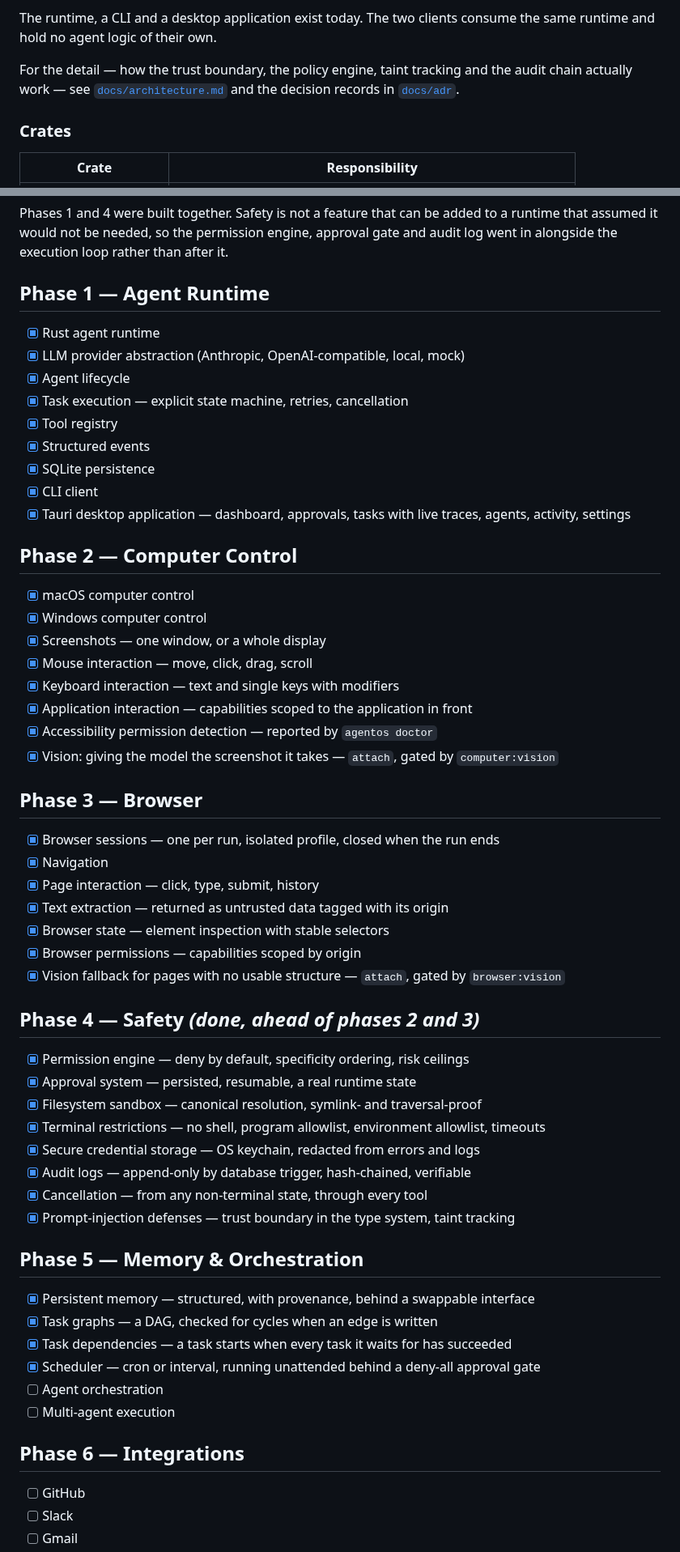
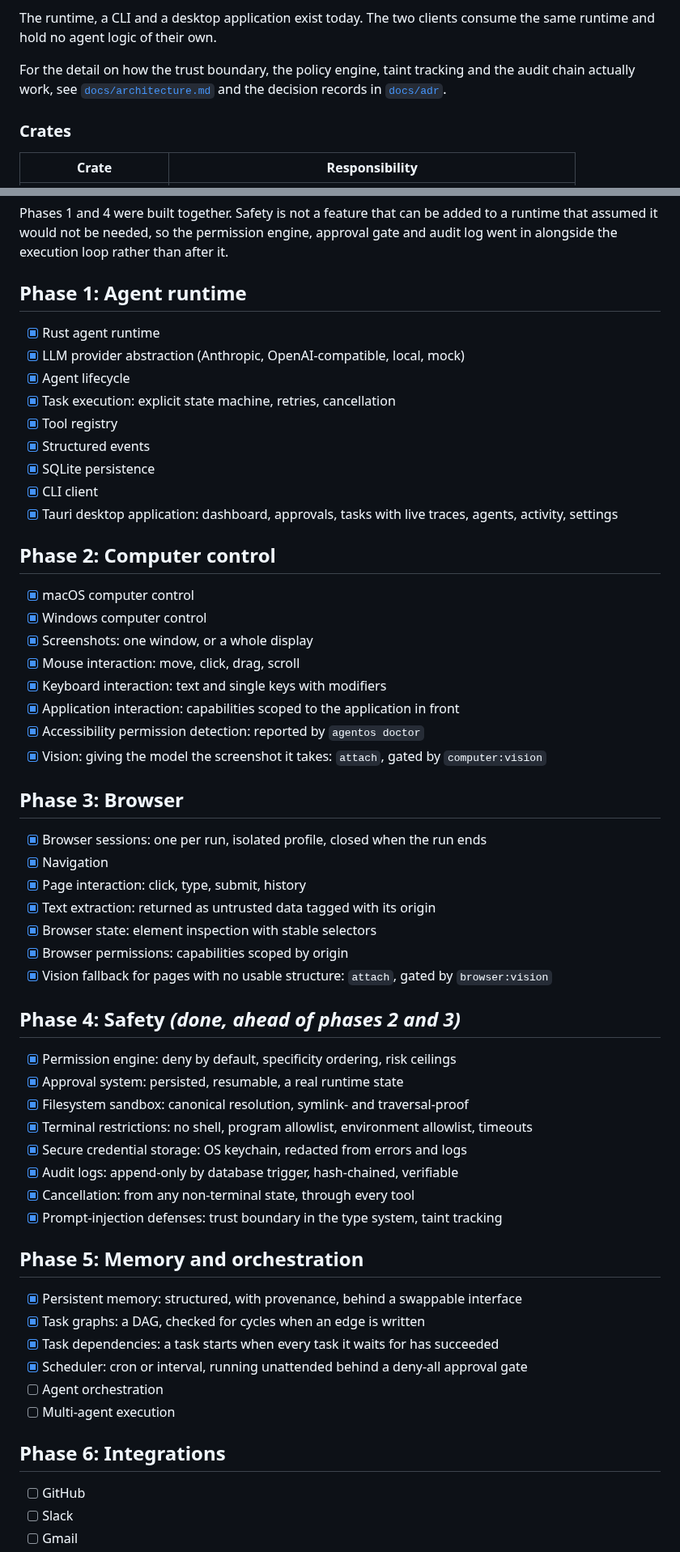
Before and after one commit to anpl1623/AgentOS, a Markdown page: README.md, 2 parts joined by grey strips. Shown at 81% size. Drawn GitHub-style.

```diff
--- a/README.md
+++ b/README.md
@@ -182,8 +204,8 @@ without creating separate agent implementations.
 The runtime, a CLI and a desktop application exist today. The two clients consume the same runtime
 and hold no agent logic of their own.
 
-For the detail — how the trust boundary, the policy engine, taint tracking and the audit chain
-actually work — see [`docs/architecture.md`](docs/architecture.md) and the decision records in
+For the detail on how the trust boundary, the policy engine, taint tracking and the audit
+chain actually work, see [`docs/architecture.md`](docs/architecture.md) and the decision records in
 [`docs/adr`](docs/adr).
 
 ### Crates
@@ -545,60 +567,60 @@ Phases 1 and 4 were built together. Safety is not a feature that can be added to
 assumed it would not be needed, so the permission engine, approval gate and audit log went in
 alongside the execution loop rather than after it.
 
-## Phase 1 — Agent Runtime
+## Phase 1: Agent runtime
 
 - [x] Rust agent runtime
 - [x] LLM provider abstraction (Anthropic, OpenAI-compatible, local, mock)
 - [x] Agent lifecycle
-- [x] Task execution — explicit state machine, retries, cancellation
+- [x] Task execution: explicit state machine, retries, cancellation
 - [x] Tool registry
 - [x] Structured events
 - [x] SQLite persistence
 - [x] CLI client
-- [x] Tauri desktop application — dashboard, approvals, tasks with live traces, agents, activity, settings
+- [x] Tauri desktop application: dashboard, approvals, tasks with live traces, agents, activity, settings
 
-## Phase 2 — Computer Control
+## Phase 2: Computer control
 
 - [x] macOS computer control
 - [x] Windows computer control
-- [x] Screenshots — one window, or a whole display
-- [x] Mouse interaction — move, click, drag, scroll
-- [x] Keyboard interaction — text and single keys with modifiers
-- [x] Application interaction — capabilities scoped to the application in front
-- [x] Accessibility permission detection — reported by `agentos doctor`
-- [x] Vision: giving the model the screenshot it takes — `attach`, gated by `computer:vision`
+- [x] Screenshots: one window, or a whole display
+- [x] Mouse interaction: move, click, drag, scroll
+- [x] Keyboard interaction: text and single keys with modifiers
+- [x] Application interaction: capabilities scoped to the application in front
+- [x] Accessibility permission detection: reported by `agentos doctor`
+- [x] Vision: giving the model the screenshot it takes: `attach`, gated by `computer:vision`
 
-## Phase 3 — Browser
+## Phase 3: Browser
 
-- [x] Browser sessions — one per run, isolated profile, closed when the run ends
+- [x] Browser sessions: one per run, isolated profile, closed when the run ends
 - [x] Navigation
-- [x] Page interaction — click, type, submit, history
-- [x] Text extraction — returned as untrusted data tagged with its origin
-- [x] Browser state — element inspection with stable selectors
-- [x] Browser permissions — capabilities scoped by origin
-- [x] Vision fallback for pages with no usable structure — `attach`, gated by `browser:vision`
+- [x] Page interaction: click, type, submit, history
+- [x] Text extraction: returned as untrusted data tagged with its origin
+- [x] Browser state: element inspection with stable selectors
+- [x] Browser permissions: capabilities scoped by origin
+- [x] Vision fallback for pages with no usable structure: `attach`, gated by `browser:vision`
 
-## Phase 4 — Safety *(done, ahead of phases 2 and 3)*
+## Phase 4: Safety *(done, ahead of phases 2 and 3)*
 
-- [x] Permission engine — deny by default, specificity ordering, risk ceilings
-- [x] Approval system — persisted, resumable, a real runtime state
-- [x] Filesystem sandbox — canonical resolution, symlink- and traversal-proof
-- [x] Terminal restrictions — no shell, program allowlist, environment allowlist, timeouts
-- [x] Secure credential storage — OS keychain, redacted from errors and logs
-- [x] Audit logs — append-only by database trigger, hash-chained, verifiable
-- [x] Cancellation — from any non-terminal state, through every tool
-- [x] Prompt-injection defenses — trust boundary in the type system, taint tracking
+- [x] Permission engine: deny by default, specificity ordering, risk ceilings
+- [x] Approval system: persisted, resumable, a real runtime state
+- [x] Filesystem sandbox: canonical resolution, symlink- and traversal-proof
+- [x] Terminal restrictions: no shell, program allowlist, environment allowlist, timeouts
+- [x] Secure credential storage: OS keychain, redacted from errors and logs
+- [x] Audit logs: append-only by database trigger, hash-chained, verifiable
+- [x] Cancellation: from any non-terminal state, through every tool
+- [x] Prompt-injection defenses: trust boundary in the type system, taint tracking
 
-## Phase 5 — Memory & Orchestration
+## Phase 5: Memory and orchestration
 
-- [x] Persistent memory — structured, with provenance, behind a swappable interface
-- [x] Task graphs — a DAG, checked for cycles when an edge is written
-- [x] Task dependencies — a task starts when every task it waits for has succeeded
-- [x] Scheduler — cron or interval, running unattended behind a deny-all approval gate
+- [x] Persistent memory: structured, with provenance, behind a swappable interface
+- [x] Task graphs: a DAG, checked for cycles when an edge is written
+- [x] Task dependencies: a task starts when every task it waits for has succeeded
+- [x] Scheduler: cron or interval, running unattended behind a deny-all approval gate
 - [ ] Agent orchestration
 - [ ] Multi-agent execution
 
-## Phase 6 — Integrations
+## Phase 6: Integrations
 
 - [ ] GitHub
 - [ ] Slack
```
Also changed, not shown: other parts of README.md (+49 -27 lines), docs/images/activity.png (added), docs/images/approvals.png (added), docs/images/dashboard.png (added).
